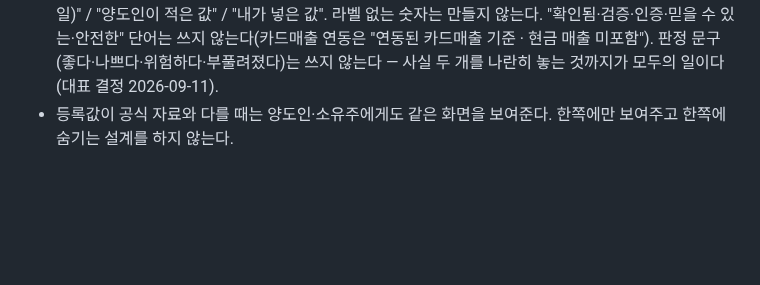
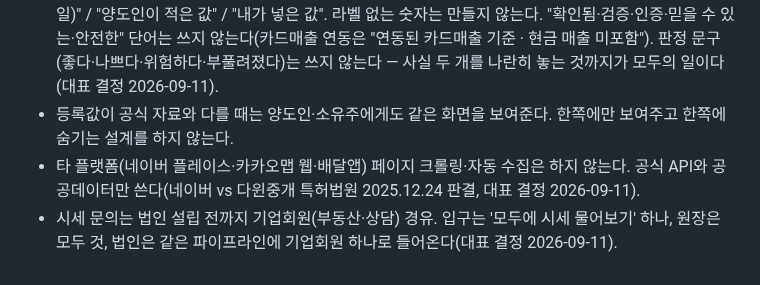
Before and after one commit to asskickers80/modu-app, a Markdown page: docs/향후개발아이디어_백로그.md, the part around the change. Drawn GitHub-style; blank space fills up the shorter version.

```diff
--- a/docs/향후개발아이디어_백로그.md
+++ b/docs/향후개발아이디어_백로그.md
@@ -23,3 +23,5 @@
 - 정책·제도 정보는 자체 챗봇을 만들지 않고 정부 서비스(소상공인365·소상공인24)로 연결한다. 모두의 AI는 '내 가게 시세·문의'에만 쓴다(대표 결정 2026-09-10).
 - 화면의 모든 수치에는 출처 라벨 4종 중 하나가 붙는다: "공식 자료(기관·기준일)" / "모두가 본 것(기록일)" / "양도인이 적은 값" / "내가 넣은 값". 라벨 없는 숫자는 만들지 않는다. "확인됨·검증·인증·믿을 수 있는·안전한" 단어는 쓰지 않는다(카드매출 연동은 "연동된 카드매출 기준 · 현금 매출 미포함"). 판정 문구(좋다·나쁘다·위험하다·부풀려졌다)는 쓰지 않는다 — 사실 두 개를 나란히 놓는 것까지가 모두의 일이다(대표 결정 2026-09-11).
 - 등록값이 공식 자료와 다를 때는 양도인·소유주에게도 같은 화면을 보여준다. 한쪽에만 보여주고 한쪽에 숨기는 설계를 하지 않는다.
+- 타 플랫폼(네이버 플레이스·카카오맵 웹·배달앱) 페이지 크롤링·자동 수집은 하지 않는다. 공식 API와 공공데이터만 쓴다(네이버 vs 다윈중개 특허법원 2025.12.24 판결, 대표 결정 2026-09-11).
+- 시세 문의는 법인 설립 전까지 기업회원(부동산·상담) 경유. 입구는 '모두에 시세 물어보기' 하나, 원장은 모두 것, 법인은 같은 파이프라인에 기업회원 하나로 들어온다(대표 결정 2026-09-11).
```
Also changed, not shown: CLAUDE.md (+9 -0 lines).
